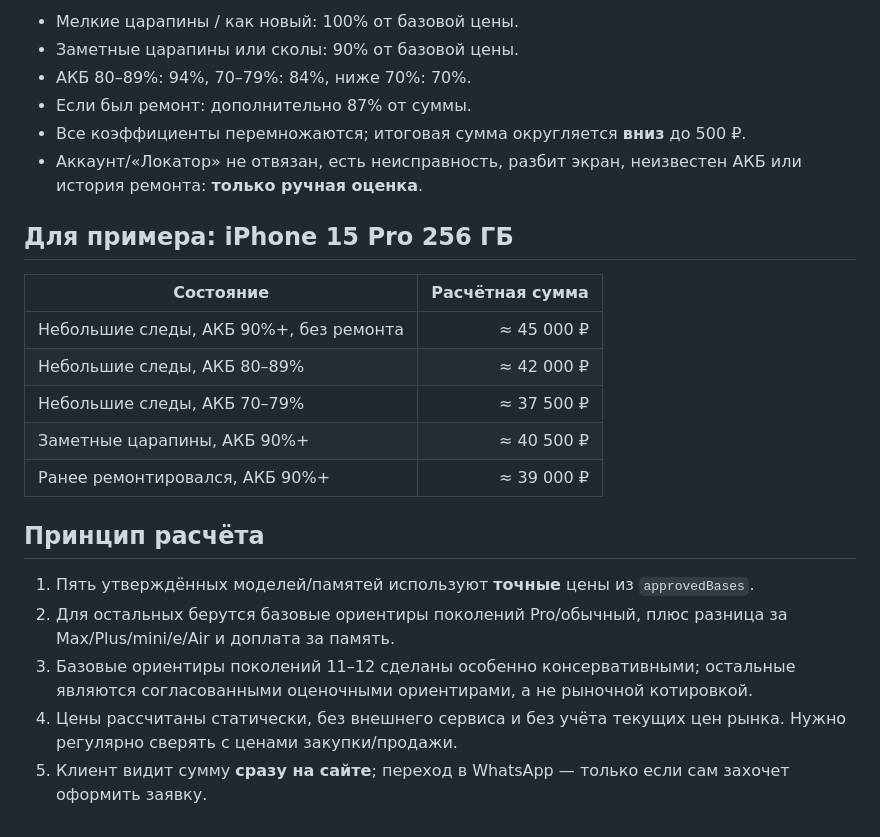
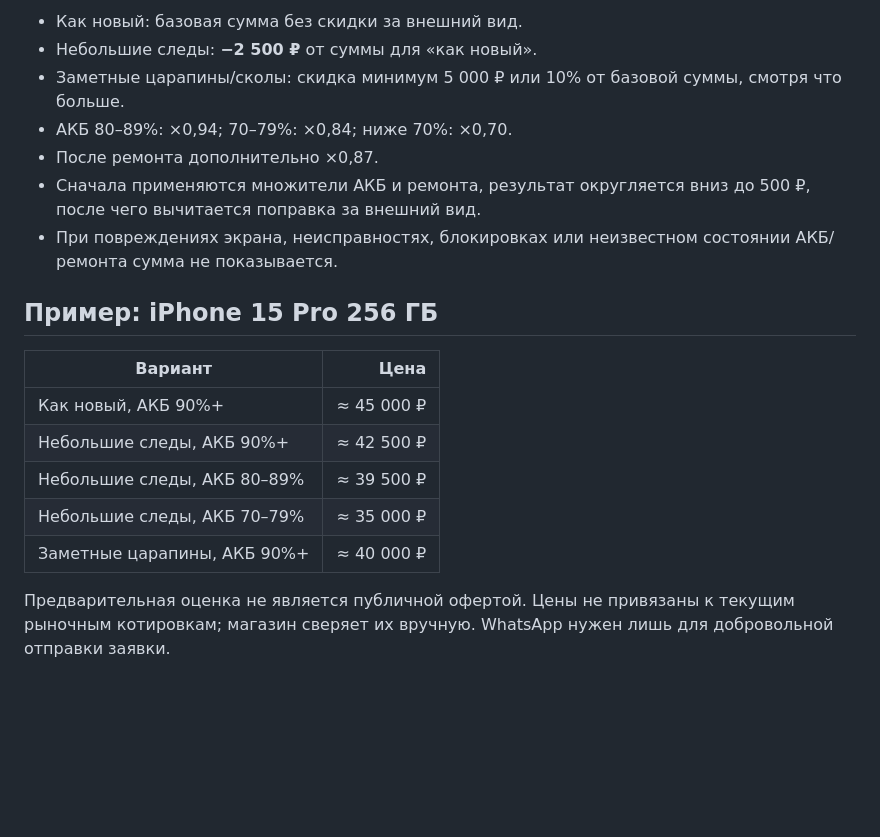
Before and after one commit to crazytor44-bot/applemarket26, a Markdown page: docs/trade-in-calculation-preview-20261014.md, the part around one of its changes. Drawn GitHub-style; blank space fills up the shorter version.

```diff
--- a/docs/trade-in-calculation-preview-20261014.md
+++ b/docs/trade-in-calculation-preview-20261014.md
@@ -52,25 +53,20 @@
 
-- Мелкие царапины / как новый: 100% от базовой цены.
-- Заметные царапины или сколы: 90% от базовой цены.
-- АКБ 80–89%: 94%, 70–79%: 84%, ниже 70%: 70%.
-- Если был ремонт: дополнительно 87% от суммы.
-- Все коэффициенты перемножаются; итоговая сумма округляется **вниз** до 500 ₽.
-- Аккаунт/«Локатор» не отвязан, есть неисправность, разбит экран, неизвестен АКБ или история ремонта: **только ручная оценка**.
+- Как новый: базовая сумма без скидки за внешний вид.
+- Небольшие следы: **−2 500 ₽** от суммы для «как новый».
+- Заметные царапины/сколы: скидка минимум 5 000 ₽ или 10% от базовой суммы, смотря что больше.
+- АКБ 80–89%: ×0,94; 70–79%: ×0,84; ниже 70%: ×0,70.
+- После ремонта дополнительно ×0,87.
+- Сначала применяются множители АКБ и ремонта, результат округляется вниз до 500 ₽, после чего вычитается поправка за внешний вид.
+- При повреждениях экрана, неисправностях, блокировках или неизвестном состоянии АКБ/ремонта сумма не показывается.
 
-## Для примера: iPhone 15 Pro 256 ГБ
+## Пример: iPhone 15 Pro 256 ГБ
 
-| Состояние | Расчётная сумма |
+| Вариант | Цена |
 |---|---:|
-| Небольшие следы, АКБ 90%+, без ремонта | ≈ 45 000 ₽ |
-| Небольшие следы, АКБ 80–89% | ≈ 42 000 ₽ |
-| Небольшие следы, АКБ 70–79% | ≈ 37 500 ₽ |
-| Заметные царапины, АКБ 90%+ | ≈ 40 500 ₽ |
-| Ранее ремонтировался, АКБ 90%+ | ≈ 39 000 ₽ |
+| Как новый, АКБ 90%+ | ≈ 45 000 ₽ |
+| Небольшие следы, АКБ 90%+ | ≈ 42 500 ₽ |
+| Небольшие следы, АКБ 80–89% | ≈ 39 500 ₽ |
+| Небольшие следы, АКБ 70–79% | ≈ 35 000 ₽ |
+| Заметные царапины, АКБ 90%+ | ≈ 40 000 ₽ |
 
-## Принцип расчёта
-
-1. Пять утверждённых моделей/памятей используют **точные** цены из `approvedBases`.
-2. Для остальных берутся базовые ориентиры поколений Pro/обычный, плюс разница за Max/Plus/mini/e/Air и доплата за память.
-3. Базовые ориентиры поколений 11–12 сделаны особенно консервативными; остальные являются согласованными оценочными ориентирами, а не рыночной котировкой.
-4. Цены рассчитаны статически, без внешнего сервиса и без учёта текущих цен рынка. Нужно регулярно сверять с ценами закупки/продажи.
-5. Клиент видит сумму **сразу на сайте**; переход в WhatsApp — только если сам захочет оформить заявку.
+Предварительная оценка не является публичной офертой. Цены не привязаны к текущим рыночным котировкам; магазин сверяет их вручную. WhatsApp нужен лишь для добровольной отправки заявки.
```
Also changed, not shown: other parts of docs/trade-in-calculation-preview-20261014.md (+45 -44 lines).
